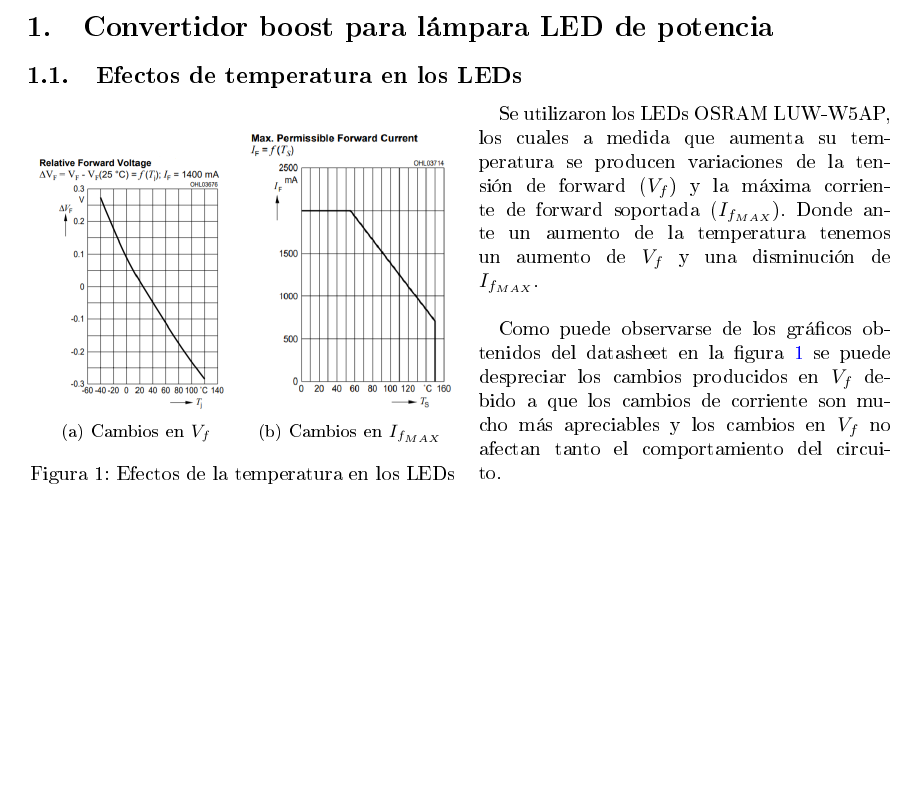
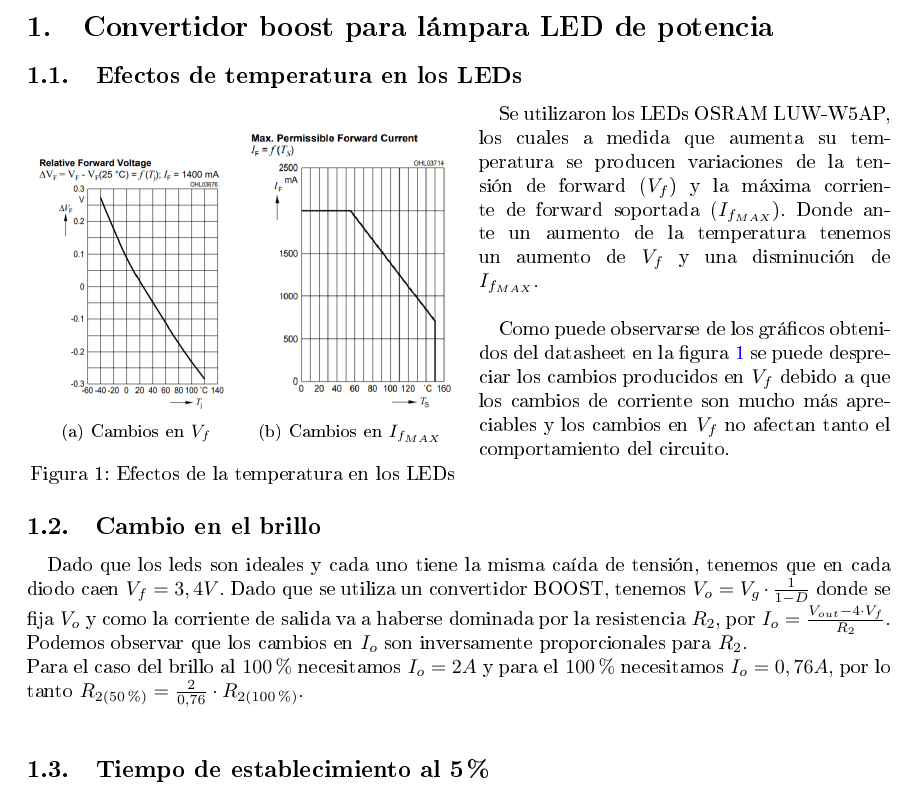
Before and after one commit to rocioparra/e4-tp2, a LaTeX document (Informe/e4-tp2-ej2.tex): part of the page, cut so that both start at the same text, the shorter picture padded with empty space. The pictures show the PDF file Informe/e4-tp2-ej2.pdf that the author committed with the source.

Commit message:
Agregue el punto 2

```diff
--- a/Informe/e4-tp2-ej2.tex
+++ b/Informe/e4-tp2-ej2.tex
@@ -25,4 +25,11 @@ Se utilizaron los LEDs OSRAM LUW-W5AP, los cuales a medida que aumenta su temper
 
 Como puede observarse de los gráficos obtenidos del datasheet en la figura \ref{fig:Efec_Leds} se puede despreciar los cambios producidos en $V_f$ debido a que los cambios de corriente son mucho más apreciables y los cambios en $V_f$ no afectan tanto el comportamiento del circuito.\\
 
+\subsection{Cambio en el brillo}
+
+Dado que los leds son ideales y cada uno tiene la misma caída de tensión, tenemos que en cada diodo caen $V_f=3,4V$. Dado que se utiliza un convertidor BOOST, tenemos $V_o=V_g\cdot\frac{1}{1-D}$ donde se fija $V_o$ y como la corriente de salida va a haberse dominada por la resistencia $R_2$, por $I_o=\frac{V_{out}-4\cdot V_f}{R_2}$. Podemos observar que los cambios en $I_o$ son inversamente proporcionales para $R_2$.\\
+Para el caso del brillo al $100\%$ necesitamos $I_o=2A$ y para el $100\%$ necesitamos $I_o=0,76 A$, por lo tanto $R_{2(50\%)}=\frac{2}{0,76}\cdot R_{2(100\%)}$.\\
+
+\subsection{Tiempo de establecimiento al 5\%}
+
 \end{document}
```
Also changed, not shown: Informe/e4-tp2-ej2.pdf, Informe/e4-tp2-ej2.tex (2 more changed lines).
